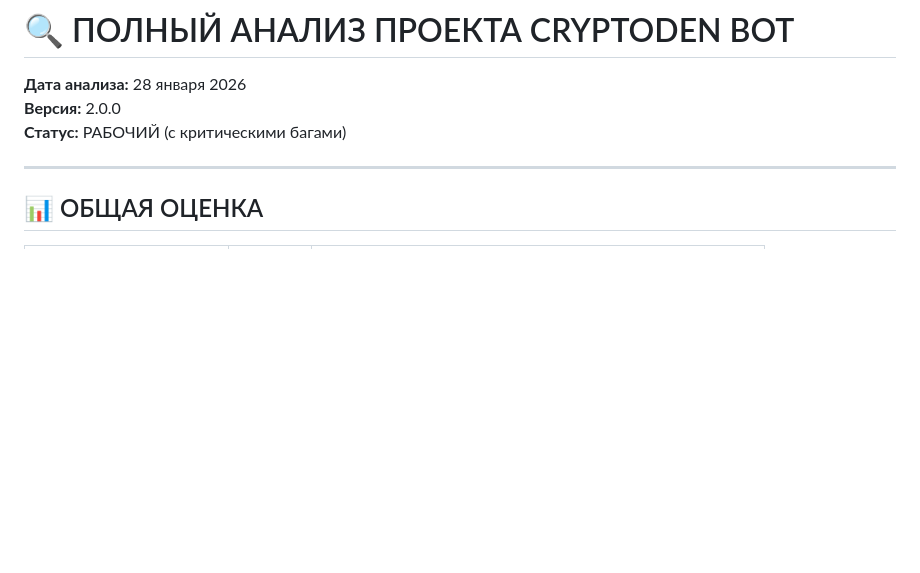
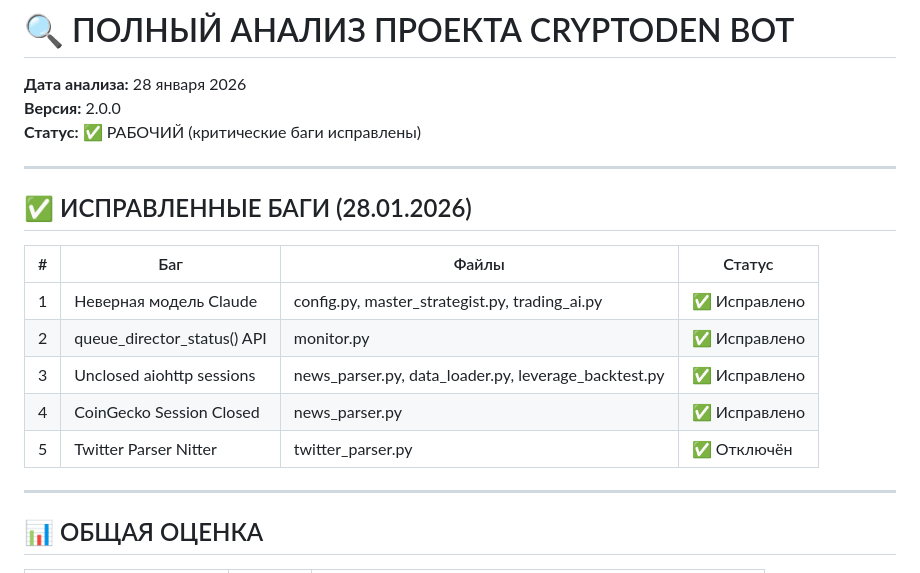
Before and after one commit to Deniskript/CryptoDen-v1.0, a Markdown page: FULL_PROJECT_ANALYSIS.md, the part around the change. Rendered like a GitHub page; blank space fills up the shorter version.

Commit message:
Update analysis: all 5 critical bugs fixed

```diff
--- a/FULL_PROJECT_ANALYSIS.md
+++ b/FULL_PROJECT_ANALYSIS.md
@@ -2,7 +2,19 @@
 
 **Дата анализа:** 28 января 2026
 **Версия:** 2.0.0
-**Статус:** РАБОЧИЙ (с критическими багами)
+**Статус:** ✅ РАБОЧИЙ (критические баги исправлены)
+
+---
+
+## ✅ ИСПРАВЛЕННЫЕ БАГИ (28.01.2026)
+
+| # | Баг | Файлы | Статус |
+|---|-----|-------|--------|
+| 1 | Неверная модель Claude | config.py, master_strategist.py, trading_ai.py | ✅ Исправлено |
+| 2 | queue_director_status() API | monitor.py | ✅ Исправлено |
+| 3 | Unclosed aiohttp sessions | news_parser.py, data_loader.py, leverage_backtest.py | ✅ Исправлено |
+| 4 | CoinGecko Session Closed | news_parser.py | ✅ Исправлено |
+| 5 | Twitter Parser Nitter | twitter_parser.py | ✅ Отключён |
 
 ---
 
```
